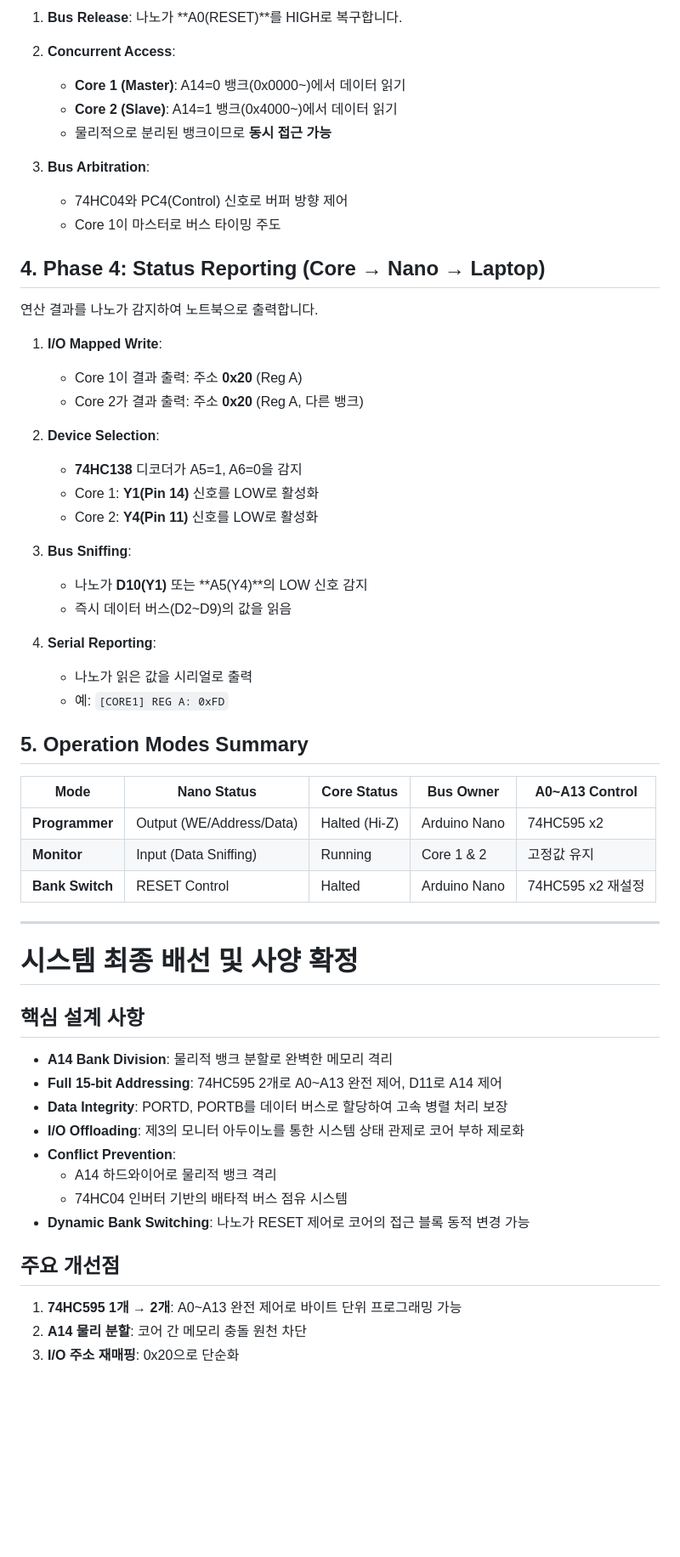
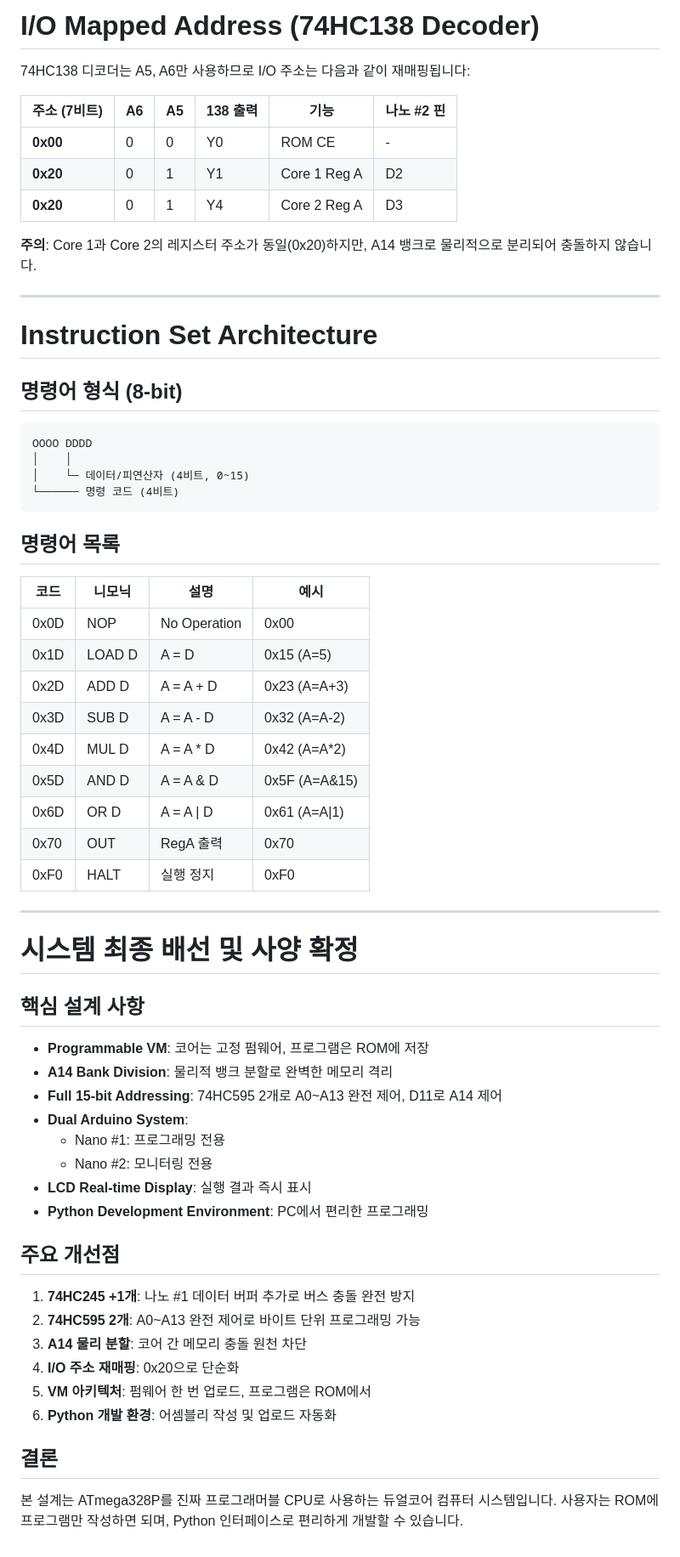
Before and after one commit to Sierrastdio/Dual328P, a Markdown page: README.md, the part around one of its changes. Shown at 85% size. Rendered like a GitHub page; blank space fills up the shorter version.

Commit message:
README 수정.

````diff
--- a/README.md
+++ b/README.md
@@ -336,43 +362,41 @@
 
-1. **Bus Release**: 나노가 **A0(RESET)**를 HIGH로 복구합니다.
+# I/O Mapped Address (74HC138 Decoder)
 
-2. **Concurrent Access**:
-   - **Core 1 (Master)**: A14=0 뱅크(0x0000~)에서 데이터 읽기
-   - **Core 2 (Slave)**: A14=1 뱅크(0x4000~)에서 데이터 읽기
-   - 물리적으로 분리된 뱅크이므로 **동시 접근 가능**
+74HC138 디코더는 A5, A6만 사용하므로 I/O 주소는 다음과 같이 재매핑됩니다:
 
-3. **Bus Arbitration**:
-   - 74HC04와 PC4(Control) 신호로 버퍼 방향 제어
-   - Core 1이 마스터로 버스 타이밍 주도
+| 주소 (7비트) | A6 | A5 | 138 출력 | 기능 | 나노 #2 핀 |
+|-------------|----|----|---------|------|-----------|
+| **0x00** | 0 | 0 | Y0 | ROM CE | - |
+| **0x20** | 0 | 1 | Y1 | Core 1 Reg A | D2 |
+| **0x20** | 0 | 1 | Y4 | Core 2 Reg A | D3 |
 
-## 4. Phase 4: Status Reporting (Core → Nano → Laptop)
+**주의**: Core 1과 Core 2의 레지스터 주소가 동일(0x20)하지만, A14 뱅크로 물리적으로 분리되어 충돌하지 않습니다.
 
-연산 결과를 나노가 감지하여 노트북으로 출력합니다.
+---
 
-1. **I/O Mapped Write**:
-   - Core 1이 결과 출력: 주소 **0x20** (Reg A)
-   - Core 2가 결과 출력: 주소 **0x20** (Reg A, 다른 뱅크)
+# Instruction Set Architecture
 
-2. **Device Selection**:
-   - **74HC138** 디코더가 A5=1, A6=0을 감지
-   - Core 1: **Y1(Pin 14)** 신호를 LOW로 활성화
-   - Core 2: **Y4(Pin 11)** 신호를 LOW로 활성화
+## 명령어 형식 (8-bit)
+```
+OOOO DDDD
+│    │
+│    └─ 데이터/피연산자 (4비트, 0~15)
+└────── 명령 코드 (4비트)
+```
 
-3. **Bus Sniffing**:
-   - 나노가 **D10(Y1)** 또는 **A5(Y4)**의 LOW 신호 감지
-   - 즉시 데이터 버스(D2~D9)의 값을 읽음
+## 명령어 목록
 
-4. **Serial Reporting**:
-   - 나노가 읽은 값을 시리얼로 출력
-   - 예: `[CORE1] REG A: 0xFD`
-
-## 5. Operation Modes Summary
-
-| Mode | Nano Status | Core Status | Bus Owner | A0~A13 Control |
-|------|-------------|-------------|-----------|----------------|
-| **Programmer** | Output (WE/Address/Data) | Halted (Hi-Z) | Arduino Nano | 74HC595 x2 |
-| **Monitor** | Input (Data Sniffing) | Running | Core 1 & 2 | 고정값 유지 |
-| **Bank Switch** | RESET Control | Halted | Arduino Nano | 74HC595 x2 재설정 |
+| 코드 | 니모닉 | 설명 | 예시 |
+|------|--------|------|------|
+| 0x0D | NOP | No Operation | 0x00 |
+| 0x1D | LOAD D | A = D | 0x15 (A=5) |
+| 0x2D | ADD D | A = A + D | 0x23 (A=A+3) |
+| 0x3D | SUB D | A = A - D | 0x32 (A=A-2) |
+| 0x4D | MUL D | A = A * D | 0x42 (A=A*2) |
+| 0x5D | AND D | A = A & D | 0x5F (A=A&15) |
+| 0x6D | OR D | A = A \| D | 0x61 (A=A\|1) |
+| 0x70 | OUT | RegA 출력 | 0x70 |
+| 0xF0 | HALT | 실행 정지 | 0xF0 |
 
 ---
 
@@ -380,17 +404,24 @@
 
 ## 핵심 설계 사항
 
+- **Programmable VM**: 코어는 고정 펌웨어, 프로그램은 ROM에 저장
 - **A14 Bank Division**: 물리적 뱅크 분할로 완벽한 메모리 격리
 - **Full 15-bit Addressing**: 74HC595 2개로 A0~A13 완전 제어, D11로 A14 제어
-- **Data Integrity**: PORTD, PORTB를 데이터 버스로 할당하여 고속 병렬 처리 보장
-- **I/O Offloading**: 제3의 모니터 아두이노를 통한 시스템 상태 관제로 코어 부하 제로화
-- **Conflict Prevention**:
-  - A14 하드와이어로 물리적 뱅크 격리
-  - 74HC04 인버터 기반의 배타적 버스 점유 시스템
-- **Dynamic Bank Switching**: 나노가 RESET 제어로 코어의 접근 블록 동적 변경 가능
+- **Dual Arduino System**:
+  - Nano #1: 프로그래밍 전용
+  - Nano #2: 모니터링 전용
+- **LCD Real-time Display**: 실행 결과 즉시 표시
+- **Python Development Environment**: PC에서 편리한 프로그래밍
 
 ## 주요 개선점
 
-1. **74HC595 1개 → 2개**: A0~A13 완전 제어로 바이트 단위 프로그래밍 가능
-2. **A14 물리 분할**: 코어 간 메모리 충돌 원천 차단
-3. **I/O 주소 재매핑**: 0x20으로 단순화
+1. **74HC245 +1개**: 나노 #1 데이터 버퍼 추가로 버스 충돌 완전 방지
+2. **74HC595 2개**: A0~A13 완전 제어로 바이트 단위 프로그래밍 가능
+3. **A14 물리 분할**: 코어 간 메모리 충돌 원천 차단
+4. **I/O 주소 재매핑**: 0x20으로 단순화
+5. **VM 아키텍처**: 펌웨어 한 번 업로드, 프로그램은 ROM에서
+6. **Python 개발 환경**: 어셈블리 작성 및 업로드 자동화
+
+## 결론
+
+본 설계는 ATmega328P를 진짜 프로그래머블 CPU로 사용하는 듀얼코어 컴퓨터 시스템입니다. 사용자는 ROM에 프로그램만 작성하면 되며, Python 인터페이스로 편리하게 개발할 수 있습니다.
````
Also changed, not shown: other parts of README.md (+166 -140 lines).
